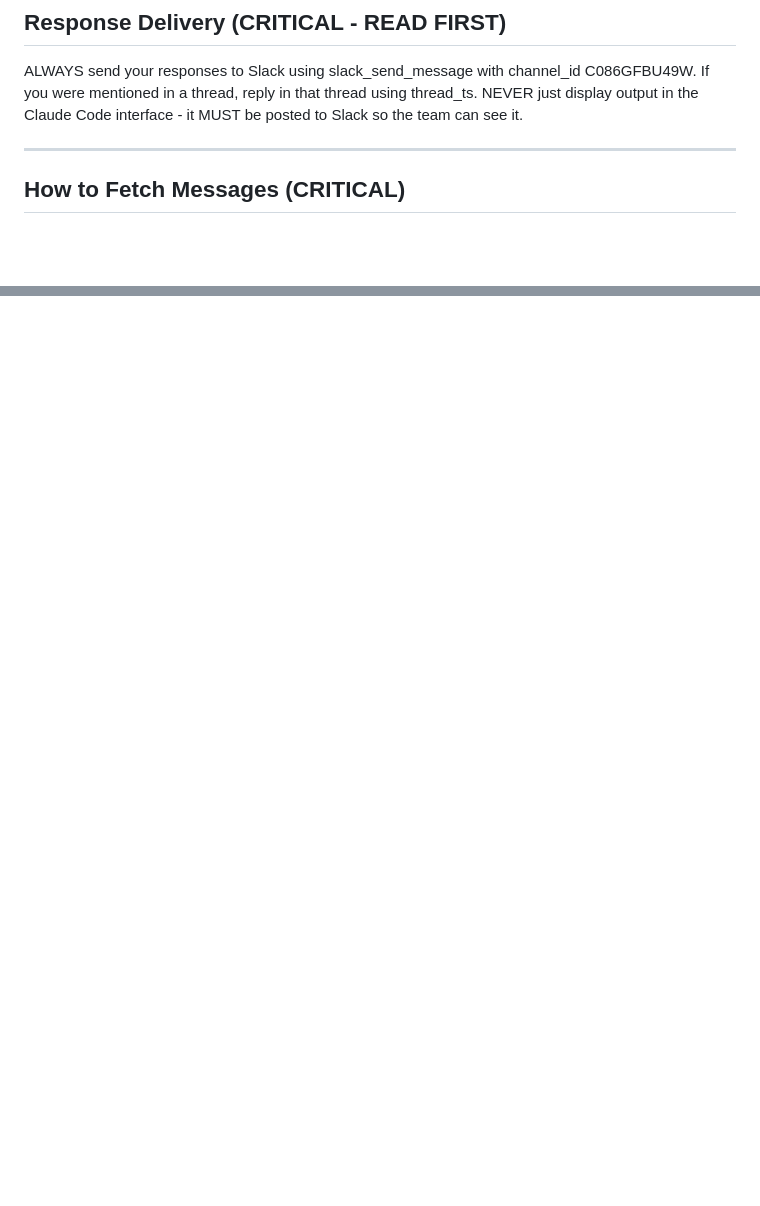
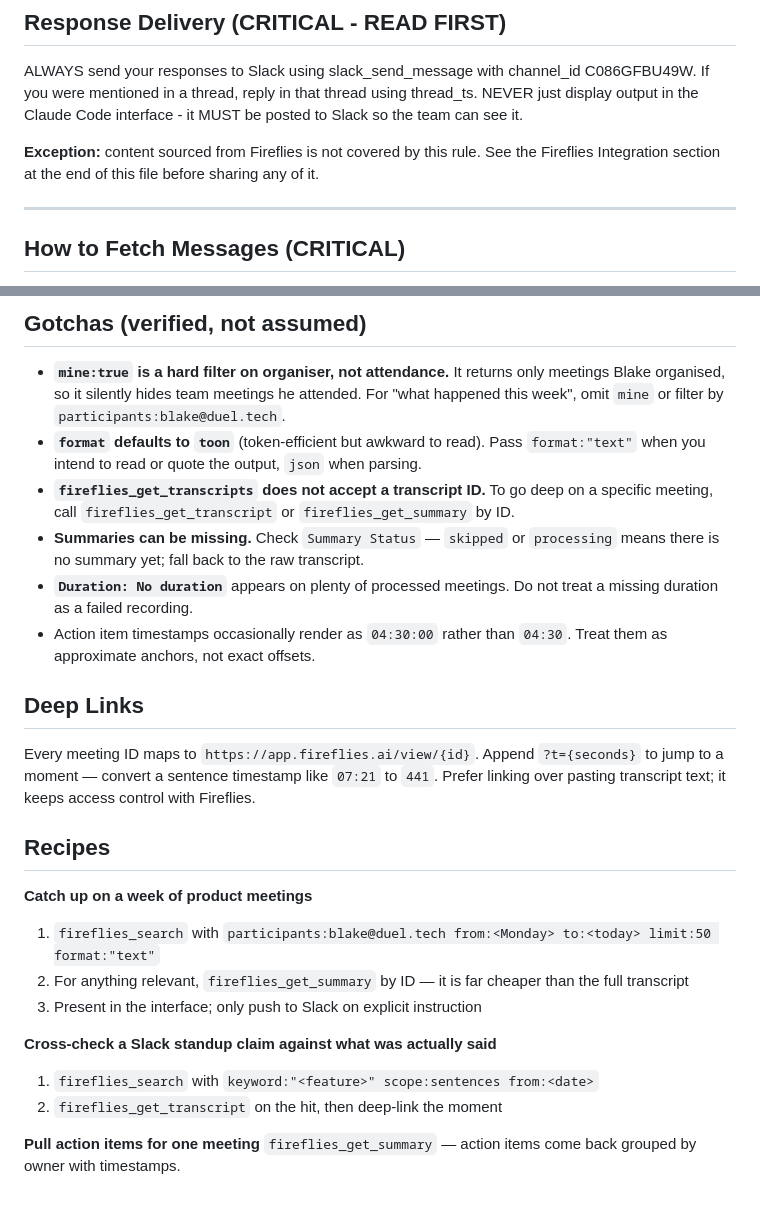
Before and after one commit to theodorefloof/Claude, a Markdown page: CLAUDE.md, 2 parts joined by grey strips. Rendered like a GitHub page; blank space fills up the shorter version.

```diff
--- a/CLAUDE.md
+++ b/CLAUDE.md
@@ -13,6 +13,9 @@ Blake Moseley, VP of Product at Duel (duel.tech) - Brand Advocacy Platform
 ALWAYS send your responses to Slack using slack_send_message with channel_id C086GFBU49W.
 If you were mentioned in a thread, reply in that thread using thread_ts.
 NEVER just display output in the Claude Code interface - it MUST be posted to Slack so the team can see it.
+
+**Exception:** content sourced from Fireflies is not covered by this rule. See the
+Fireflies Integration section at the end of this file before sharing any of it.
 
 ---
 
@@ -120,0 +179,35 @@ When asked to engage in the channel:
+## Gotchas (verified, not assumed)
+
+- **`mine:true` is a hard filter on organiser, not attendance.** It returns only
+  meetings Blake organised, so it silently hides team meetings he attended. For
+  "what happened this week", omit `mine` or filter by `participants:blake@duel.tech`.
+- **`format` defaults to `toon`** (token-efficient but awkward to read). Pass
+  `format:"text"` when you intend to read or quote the output, `json` when parsing.
+- **`fireflies_get_transcripts` does not accept a transcript ID.** To go deep on a
+  specific meeting, call `fireflies_get_transcript` or `fireflies_get_summary` by ID.
+- **Summaries can be missing.** Check `Summary Status` — `skipped` or `processing`
+  means there is no summary yet; fall back to the raw transcript.
+- **`Duration: No duration`** appears on plenty of processed meetings. Do not treat a
+  missing duration as a failed recording.
+- Action item timestamps occasionally render as `04:30:00` rather than `04:30`.
+  Treat them as approximate anchors, not exact offsets.
+
+## Deep Links
+
+Every meeting ID maps to `https://app.fireflies.ai/view/{id}`. Append `?t={seconds}`
+to jump to a moment — convert a sentence timestamp like `07:21` to `441`. Prefer
+linking over pasting transcript text; it keeps access control with Fireflies.
+
+## Recipes
+
+**Catch up on a week of product meetings**
+1. `fireflies_search` with `participants:blake@duel.tech from:<Monday> to:<today> limit:50 format:"text"`
+2. For anything relevant, `fireflies_get_summary` by ID — it is far cheaper than the full transcript
+3. Present in the interface; only push to Slack on explicit instruction
+
+**Cross-check a Slack standup claim against what was actually said**
+1. `fireflies_search` with `keyword:"<feature>" scope:sentences from:<date>`
+2. `fireflies_get_transcript` on the hit, then deep-link the moment
+
+**Pull action items for one meeting**
+`fireflies_get_summary` — action items come back grouped by owner with timestamps.
```
Also changed, not shown: other parts of CLAUDE.md (+55 -0 lines).
